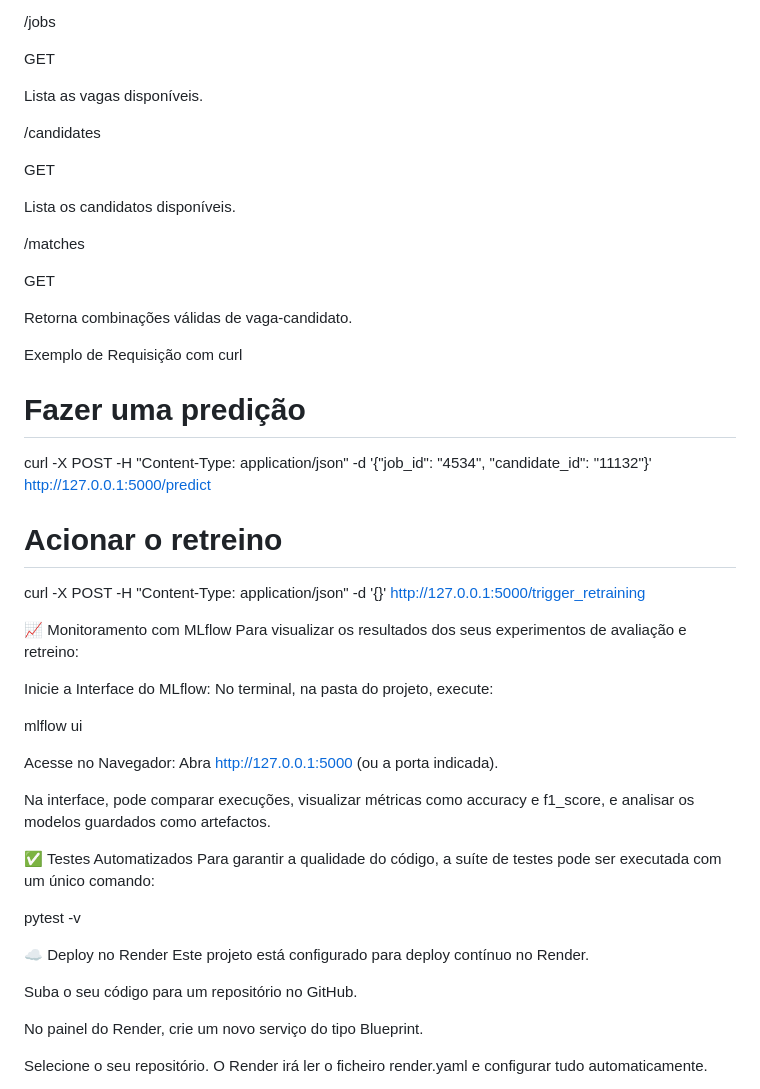
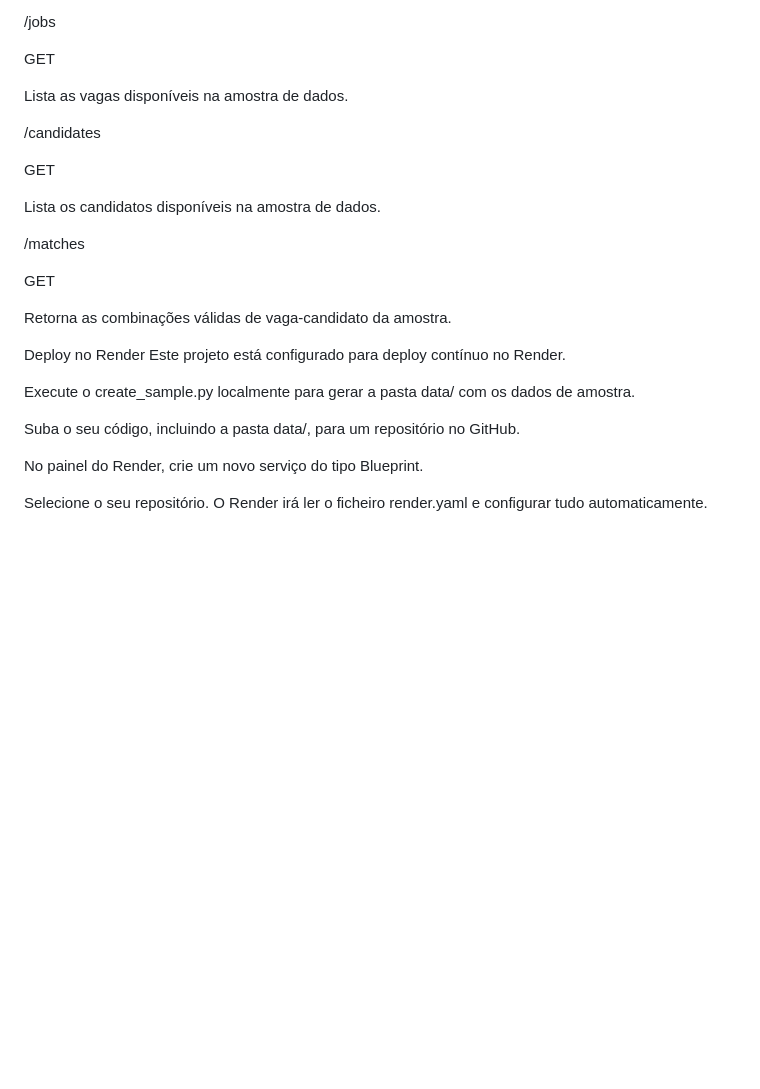
Before and after one commit to ericlmello/selecao_rh_com_ia, a Markdown page: README.md, the part around the change printed below. Rendered like a GitHub page; blank space fills up the shorter version.

```diff
--- a/README.md
+++ b/README.md
@@ -98,47 +148,26 @@ Verifica a saúde da aplicação e dos seus componentes.
 
 GET
 
-Lista as vagas disponíveis.
+Lista as vagas disponíveis na amostra de dados.
 
 /candidates
 
 GET
 
-Lista os candidatos disponíveis.
+Lista os candidatos disponíveis na amostra de dados.
 
 /matches
 
 GET
 
-Retorna combinações válidas de vaga-candidato.
+Retorna as combinações válidas de vaga-candidato da amostra.
 
-Exemplo de Requisição com curl
-# Fazer uma predição
-curl -X POST -H "Content-Type: application/json" -d '{"job_id": "4534", "candidate_id": "11132"}' http://127.0.0.1:5000/predict
-
-# Acionar o retreino
-curl -X POST -H "Content-Type: application/json" -d '{}' http://127.0.0.1:5000/trigger_retraining
-
-📈 Monitoramento com MLflow
-Para visualizar os resultados dos seus experimentos de avaliação e retreino:
-
-Inicie a Interface do MLflow: No terminal, na pasta do projeto, execute:
-
-mlflow ui
-
-Acesse no Navegador: Abra http://127.0.0.1:5000 (ou a porta indicada).
-
-Na interface, pode comparar execuções, visualizar métricas como accuracy e f1_score, e analisar os modelos guardados como artefactos.
-
-✅ Testes Automatizados
-Para garantir a qualidade do código, a suíte de testes pode ser executada com um único comando:
-
-pytest -v
-
-☁️ Deploy no Render
+Deploy no Render
 Este projeto está configurado para deploy contínuo no Render.
 
-Suba o seu código para um repositório no GitHub.
+Execute o create_sample.py localmente para gerar a pasta data/ com os dados de amostra.
+
+Suba o seu código, incluindo a pasta data/, para um repositório no GitHub.
 
 No painel do Render, crie um novo serviço do tipo Blueprint.
 
```
Also changed, not shown: other parts of README.md (+83 -33 lines).
